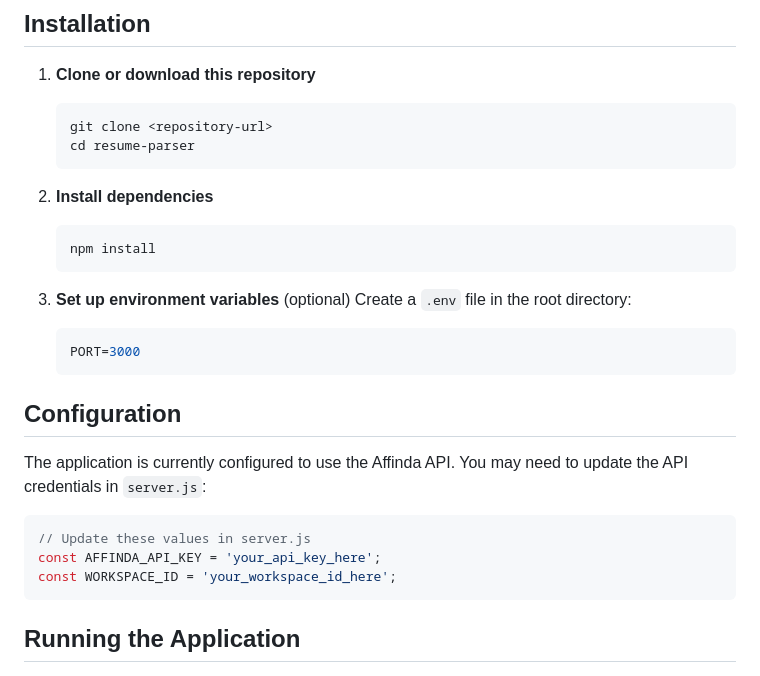
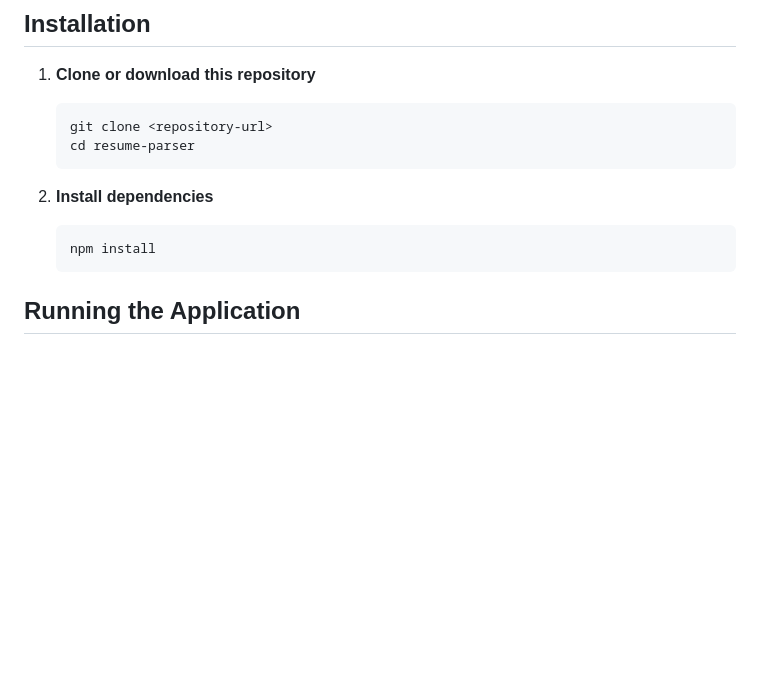
Before and after one commit to 1711naveen/resume-parser, a Markdown page: README.md, the part around the change. Rendered like a GitHub page; blank space fills up the shorter version.

````diff
--- a/README.md
+++ b/README.md
@@ -31,22 +31,6 @@ Before running this application, make sure you have:
    ```bash
    npm install
    ```
-
-3. **Set up environment variables** (optional)
-   Create a `.env` file in the root directory:
-   ```env
-   PORT=3000
-   ```
-
-## Configuration
-
-The application is currently configured to use the Affinda API. You may need to update the API credentials in `server.js`:
-
-```javascript
-// Update these values in server.js
-const AFFINDA_API_KEY = 'your_api_key_here';
-const WORKSPACE_ID = 'your_workspace_id_here';
-```
 
 ## Running the Application
 
````
